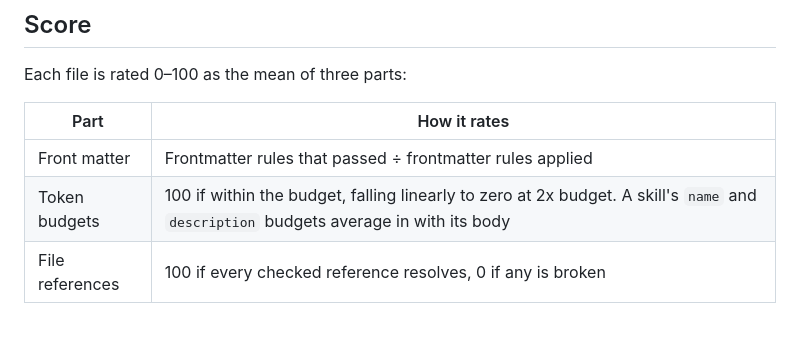
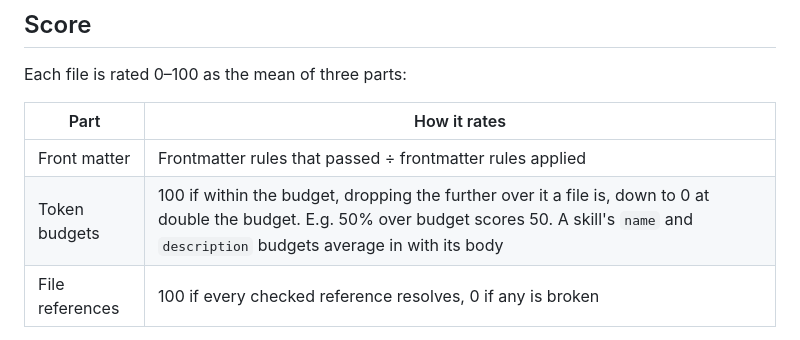
Before and after one commit to rsn491/agctxlint, a Markdown page: README.md, the part around the change. Rendered like a GitHub page.

Commit message:
Simplify token budget scoring description with an example
Co-Authored-By: Claude Sonnet 5 <noreply@anthropic.com>
Claude-Session: https://claude.ai/code/session_01GZ6nU8Lqtru8bGDgquHoCK

```diff
--- a/README.md
+++ b/README.md
@@ -89,7 +89,7 @@ Each file is rated 0–100 as the mean of three parts:
 | Part | How it rates |
 | --- | --- |
 | Front matter | Frontmatter rules that passed ÷ frontmatter rules applied |
-| Token budgets | 100 if within the budget, falling linearly to zero at 2x budget. A skill's `name` and `description` budgets average in with its body |
+| Token budgets | 100 if within the budget, dropping the further over it a file is, down to 0 at double the budget. E.g. 50% over budget scores 50. A skill's `name` and `description` budgets average in with its body |
 | File references | 100 if every checked reference resolves, 0 if any is broken |
 
 The run's score is the mean of the file scores.
```
